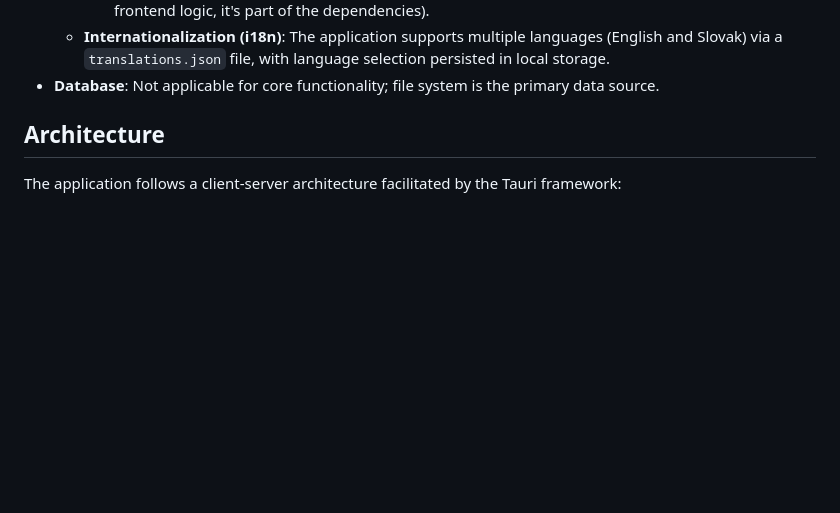
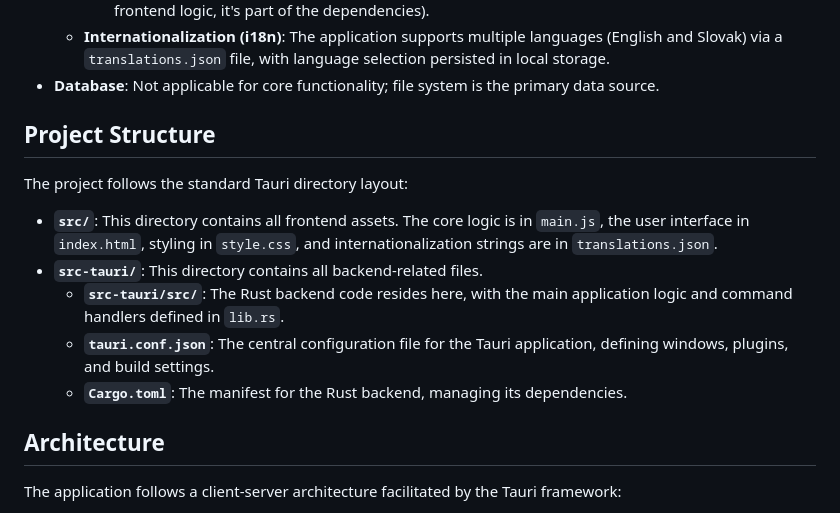
Before and after one commit to Majrooo/scanner-reloaded, a Markdown page: PROJECT_CONTEXT.md, the part around the change. Drawn GitHub-style; blank space fills up the shorter version.

Commit message:
feat(docs): update PROJECT_CONTEXT.md with project structure and architecture details

```diff
--- a/PROJECT_CONTEXT.md
+++ b/PROJECT_CONTEXT.md
@@ -18,6 +18,16 @@
         *   `@tauri-apps/api/tray`: For system tray icon management (though not explicitly used in the main frontend logic, it's part of the dependencies).
     *   **Internationalization (i18n)**: The application supports multiple languages (English and Slovak) via a `translations.json` file, with language selection persisted in local storage.
 *   **Database**: Not applicable for core functionality; file system is the primary data source.
+
+## Project Structure
+
+The project follows the standard Tauri directory layout:
+
+*   **`src/`**: This directory contains all frontend assets. The core logic is in `main.js`, the user interface in `index.html`, styling in `style.css`, and internationalization strings are in `translations.json`.
+*   **`src-tauri/`**: This directory contains all backend-related files.
+    *   **`src-tauri/src/`**: The Rust backend code resides here, with the main application logic and command handlers defined in `lib.rs`.
+    *   **`tauri.conf.json`**: The central configuration file for the Tauri application, defining windows, plugins, and build settings.
+    *   **`Cargo.toml`**: The manifest for the Rust backend, managing its dependencies.
 
 ## Architecture
 
```
Also changed, not shown: src/PROJECT_CONTEXT.md (deleted, +0 -57 lines).
